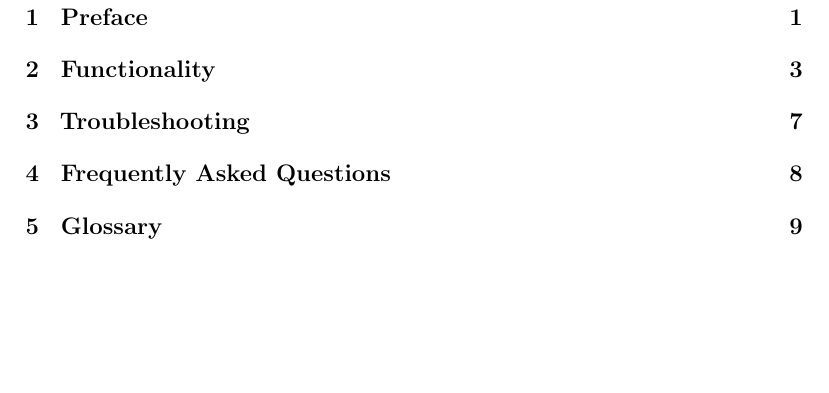
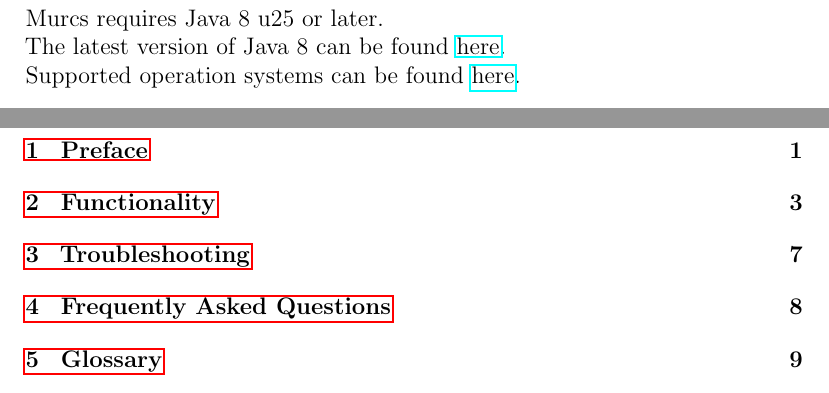
Before and after one commit to drkno/murcs, a LaTeX document (doc/user_guide/main.tex, which reads doc/user_guide/preface.tex): part of page 5 of 12 before the commit and two parts of pages 4 and 5 of 12 after it, the two joined at a grey line, cut at the place of the change, the shorter picture padded with empty space. Compiled offline with pdfLaTeX.

Commit message:
Added required Java version in preface to user documentation Issue: 130 Time: 30min

```diff
--- a/doc/user_guide/main.tex
+++ b/doc/user_guide/main.tex
@@ -5,6 +5,7 @@
 \usepackage{graphicx}
 \usepackage{float}
 \usepackage{microtype} % Slightly tweak font spacing for aesthetics
+\usepackage{hyperref}
 
 \usepackage{menukeys} % Used to provide graphical key combinations, menu items and file paths.
 
--- a/doc/user_guide/preface.tex
+++ b/doc/user_guide/preface.tex
@@ -1,3 +1,8 @@
 \section{Preface}
 
+Murcs requires Java 8 u25 or later.\\
+The latest version of Java 8 can be found  \href{http://www.oracle.com/technetwork/java/javase/downloads/index-jsp-138363.html}{here}.\\
+Supported operation systems can be found
+\href{http://www.oracle.com/technetwork/java/javase/certconfig-2095354.html}{here}.\\
+
 \setcounter{page}{1}
```
